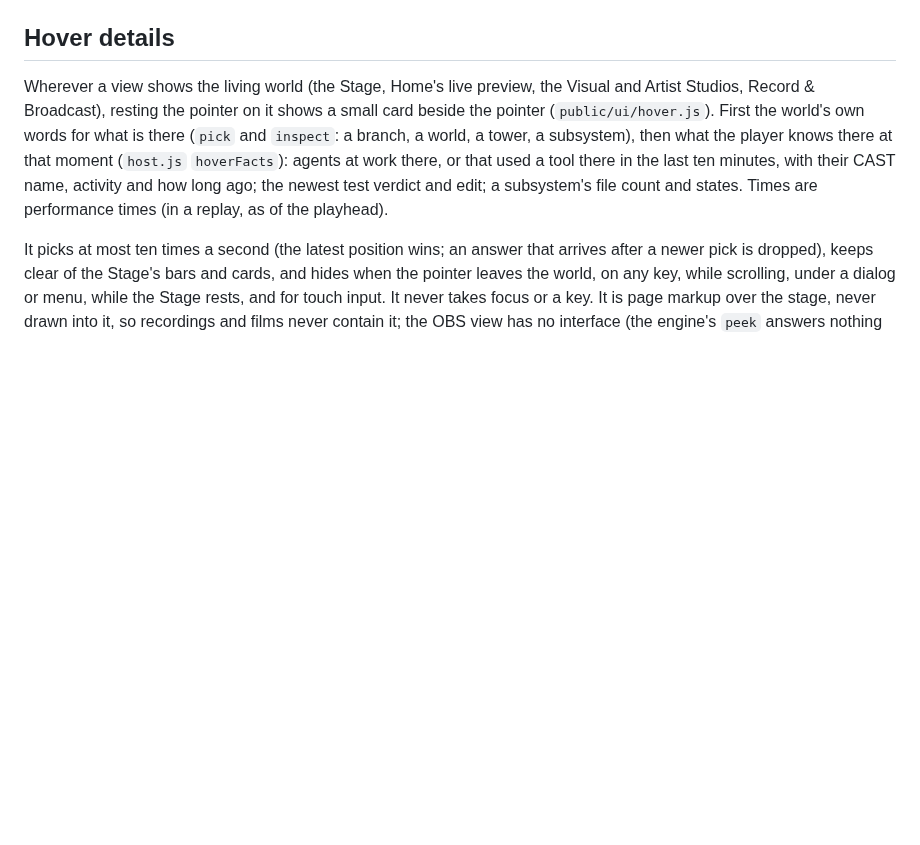
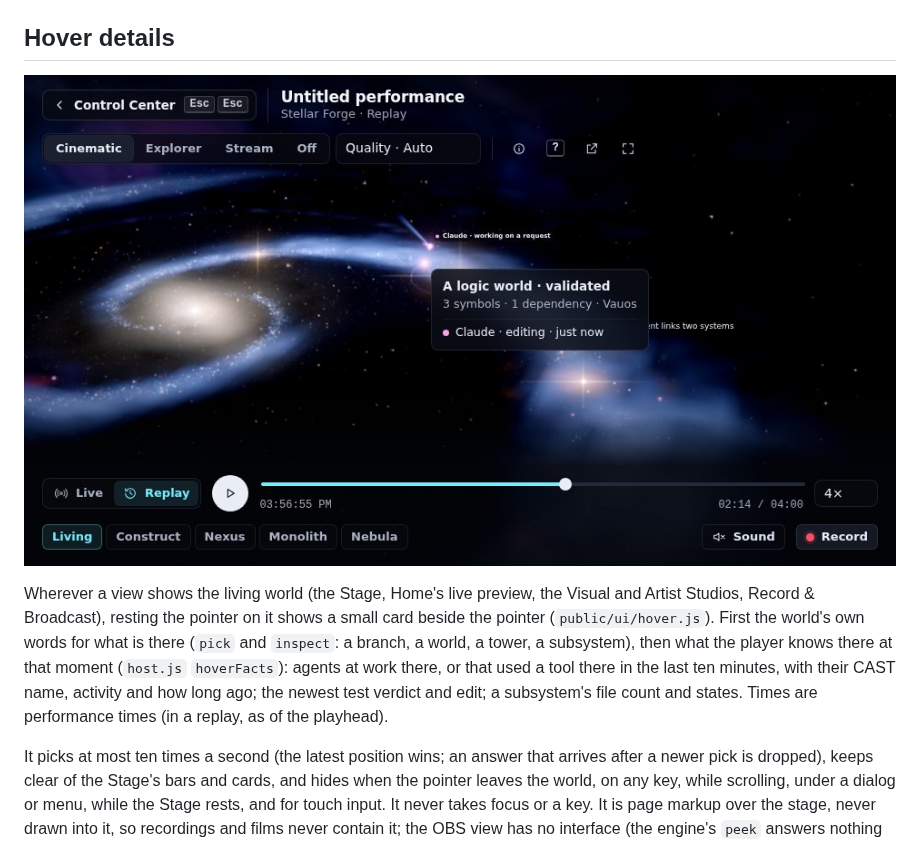
Before and after one commit to Nimdy/code-resonance, a Markdown page: docs/CONTROL-CENTER.md, the part around the change. GitHub-like rendering; pictures changed too: docs/control-center/hover-card.jpg (added); blank space fills up the shorter version.

```diff
--- a/docs/CONTROL-CENTER.md
+++ b/docs/CONTROL-CENTER.md
@@ -38,6 +38,8 @@ window. While no view shows the stage and nothing records it, drawing pauses (th
 and a pack's watchdog is told it is paused, not slow).
 
 ## Hover details
+
+![The hover card on the Stage: a subsystem in Stellar Forge, its state and Claude editing there](control-center/hover-card.jpg)
 
 Wherever a view shows the living world (the Stage, Home's live preview, the Visual and Artist Studios, Record &
 Broadcast), resting the pointer on it shows a small card beside the pointer (`public/ui/hover.js`). First the world's
```
Also changed, not shown: docs/WORLDS.md (+2 -0 lines), docs/worlds/agent-touch-biosphere.jpg (added).
